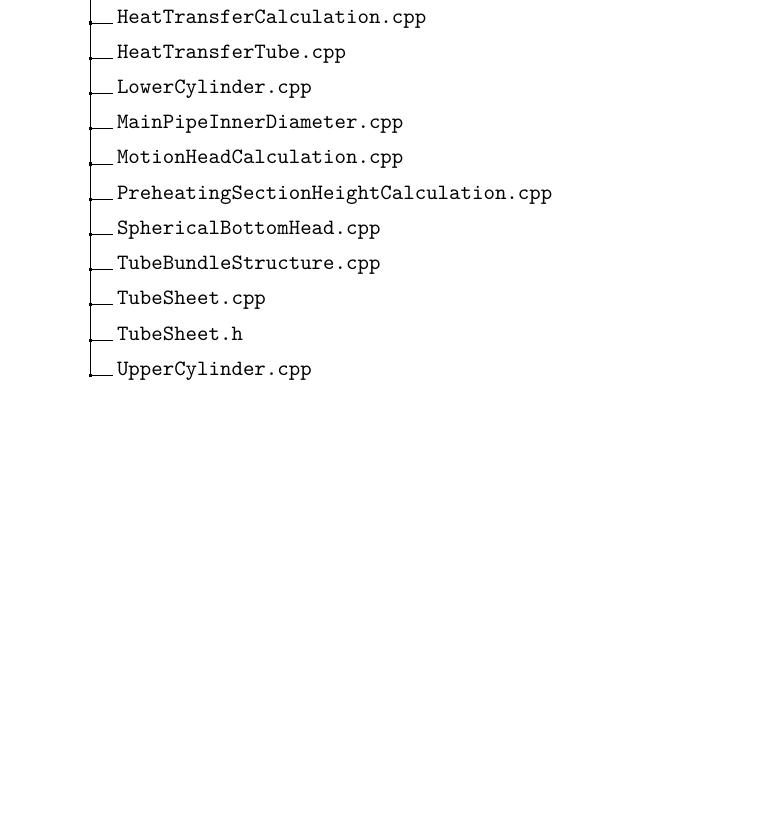
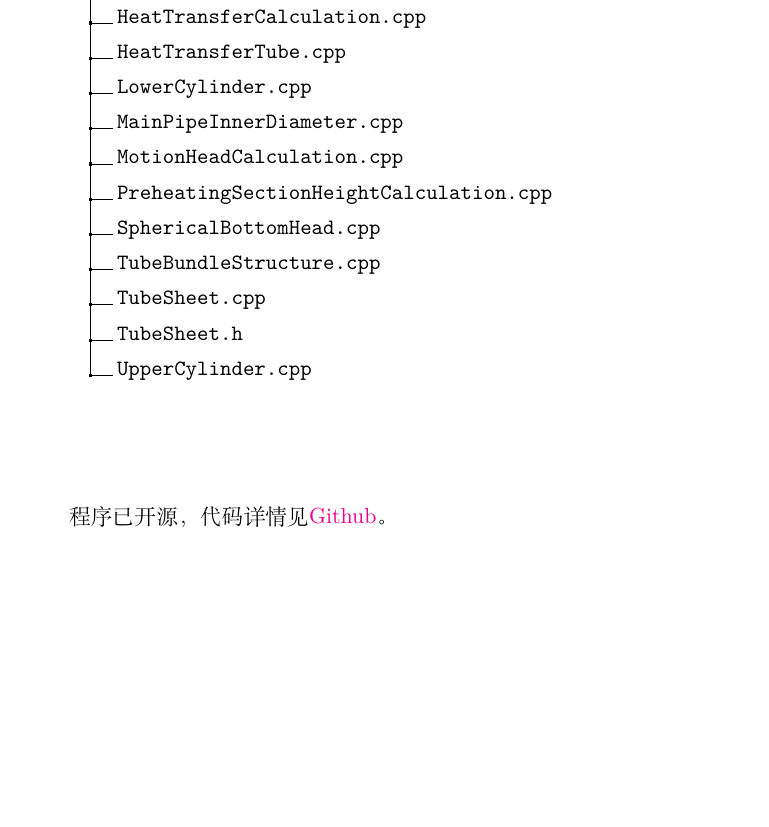
Before and after one commit to iuming/SteamGeneratorDesign, a LaTeX paper (Manual/document.tex, which reads Manual/appendix/program.tex): part of page 33 of 33, cut so that both start at the same text, the shorter picture padded with empty space. Compiled offline with XeLaTeX.

Commit message:
Update Manual

```diff
--- a/Manual/appendix/program.tex
+++ b/Manual/appendix/program.tex
@@ -51,3 +51,6 @@
     .3 TubeSheet.h.
     .3 UpperCylinder.cpp.
 }
+
+\vspace{2cm}
+程序已开源，代码详情见\href{https://github.com/iuming/SteamGeneratorDesign/tree/main/code}{Github}。
```
